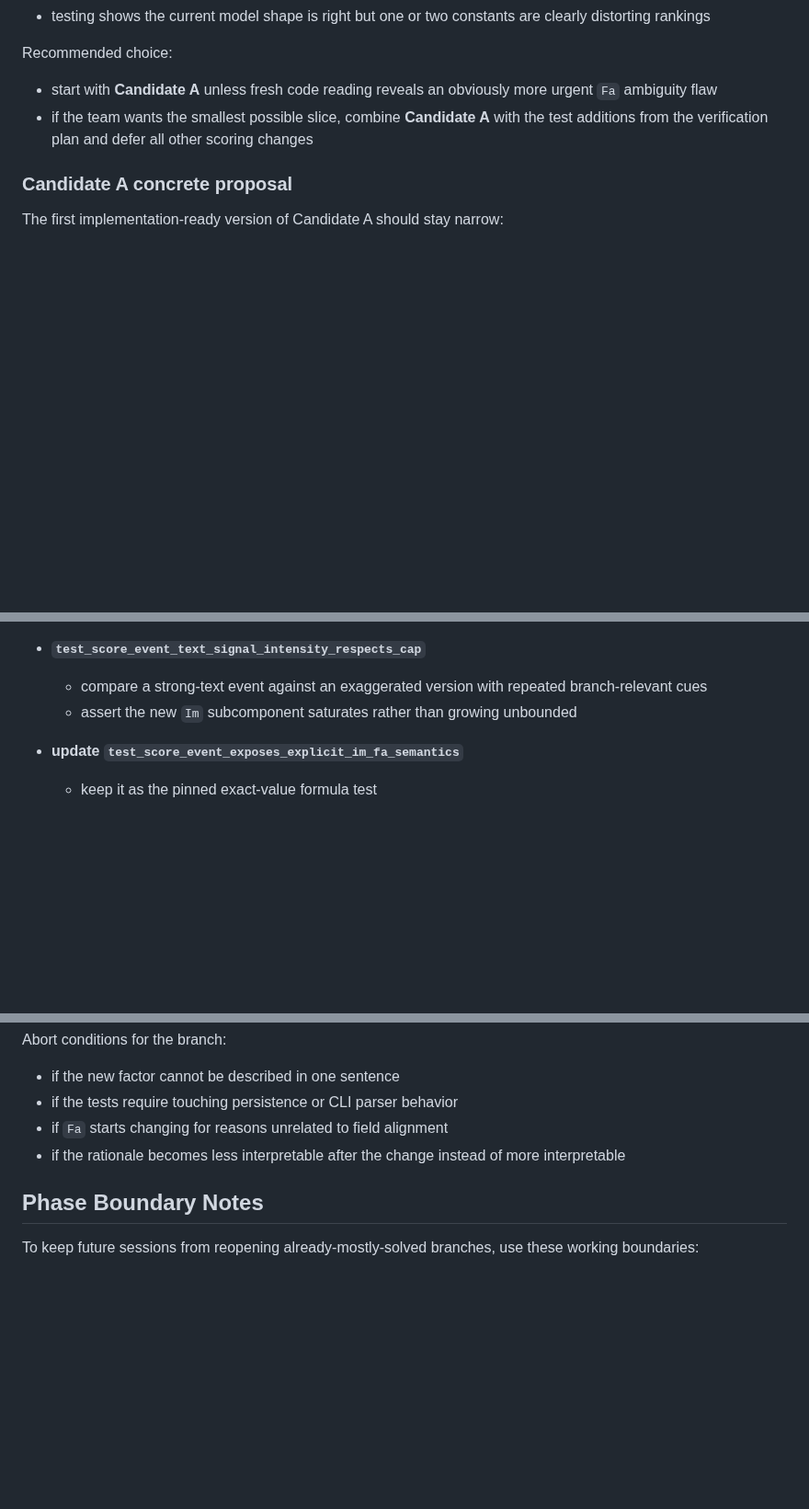
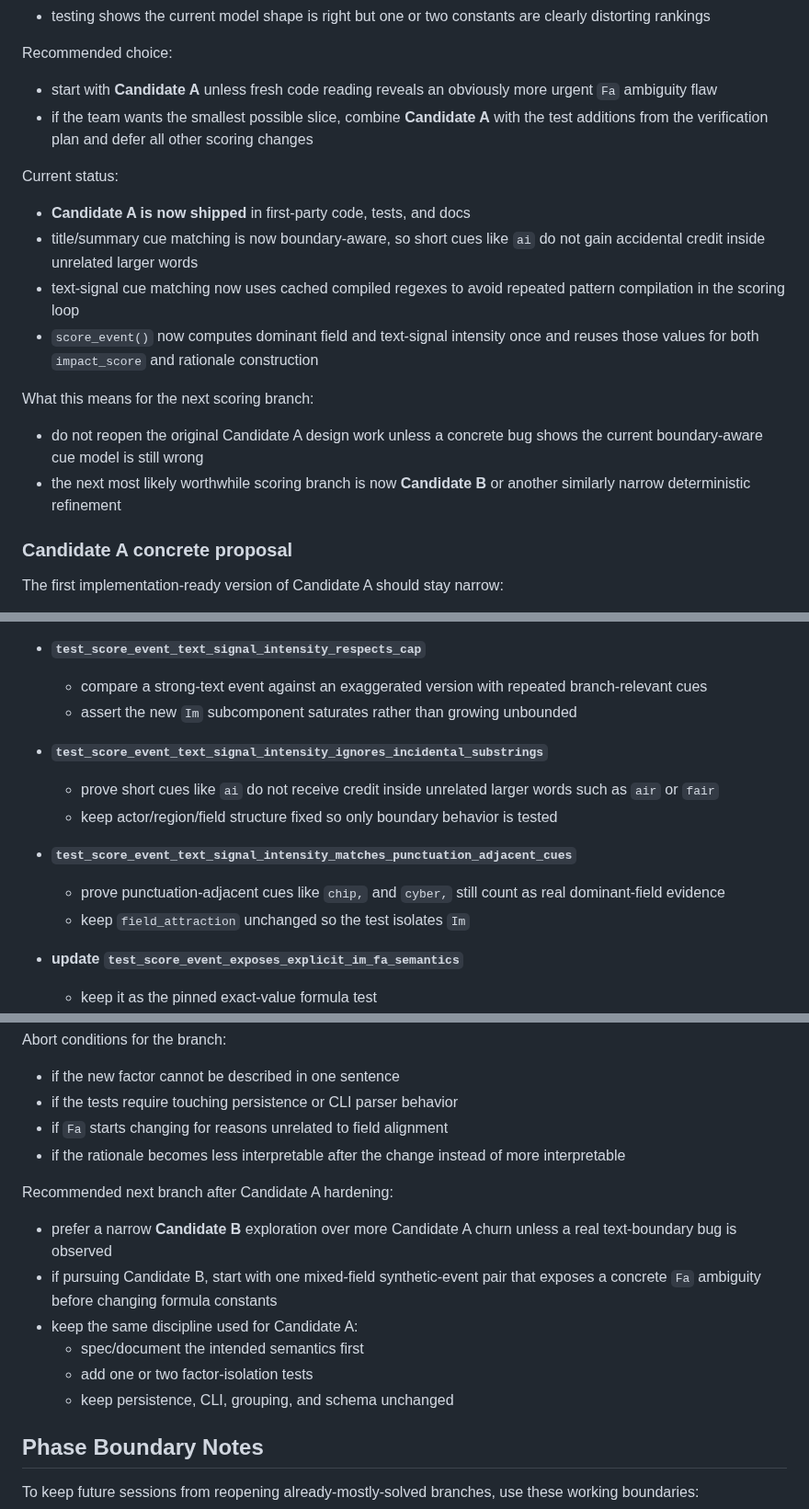
Before and after one commit to VKKKV/tianji, a Markdown page: DEV_PLAN.md, 3 parts joined by grey strips. Shown at 92% size. GitHub-like rendering; blank space fills up the shorter version.

Commit message:
document scoring refinement follow-ups

```diff
--- a/DEV_PLAN.md
+++ b/DEV_PLAN.md
@@ -555,6 +555,23 @@ Recommended choice:
 - if the team wants the smallest possible slice, combine **Candidate A** with the
   test additions from the verification plan and defer all other scoring changes
 
+Current status:
+
+- **Candidate A is now shipped** in first-party code, tests, and docs
+- title/summary cue matching is now boundary-aware, so short cues like `ai` do
+  not gain accidental credit inside unrelated larger words
+- text-signal cue matching now uses cached compiled regexes to avoid repeated
+  pattern compilation in the scoring loop
+- `score_event()` now computes dominant field and text-signal intensity once and
+  reuses those values for both `impact_score` and rationale construction
+
+What this means for the next scoring branch:
+
+- do not reopen the original Candidate A design work unless a concrete bug shows
+  the current boundary-aware cue model is still wrong
+- the next most likely worthwhile scoring branch is now **Candidate B** or
+  another similarly narrow deterministic refinement
+
 ### Candidate A concrete proposal
 
 The first implementation-ready version of Candidate A should stay narrow:
@@ -664,6 +681,16 @@ Suggested exact Candidate A test cases:
     branch-relevant cues
   - assert the new `Im` subcomponent saturates rather than growing unbounded
 
+- **`test_score_event_text_signal_intensity_ignores_incidental_substrings`**
+  - prove short cues like `ai` do not receive credit inside unrelated larger
+    words such as `air` or `fair`
+  - keep actor/region/field structure fixed so only boundary behavior is tested
+
+- **`test_score_event_text_signal_intensity_matches_punctuation_adjacent_cues`**
+  - prove punctuation-adjacent cues like `chip,` and `cyber,` still count as
+    real dominant-field evidence
+  - keep `field_attraction` unchanged so the test isolates `Im`
+
 - **update `test_score_event_exposes_explicit_im_fa_semantics`**
   - keep it as the pinned exact-value formula test
   - update expected `impact_score`, `divergence_score`, and rationale entries if
@@ -696,6 +723,17 @@ Abort conditions for the branch:
 - if the rationale becomes less interpretable after the change instead of more
   interpretable
 
+Recommended next branch after Candidate A hardening:
+
+- prefer a narrow **Candidate B** exploration over more Candidate A churn
+  unless a real text-boundary bug is observed
+- if pursuing Candidate B, start with one mixed-field synthetic-event pair that
+  exposes a concrete `Fa` ambiguity before changing formula constants
+- keep the same discipline used for Candidate A:
+  - spec/document the intended semantics first
+  - add one or two factor-isolation tests
+  - keep persistence, CLI, grouping, and schema unchanged
+
 ## Phase Boundary Notes
 
 To keep future sessions from reopening already-mostly-solved branches, use these
```
Also changed, not shown: SESSION_HANDOFF.md (+7 -4 lines).
